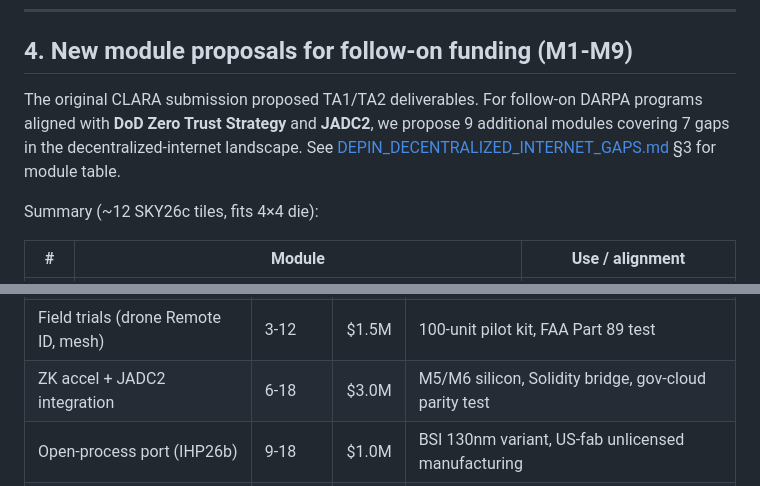
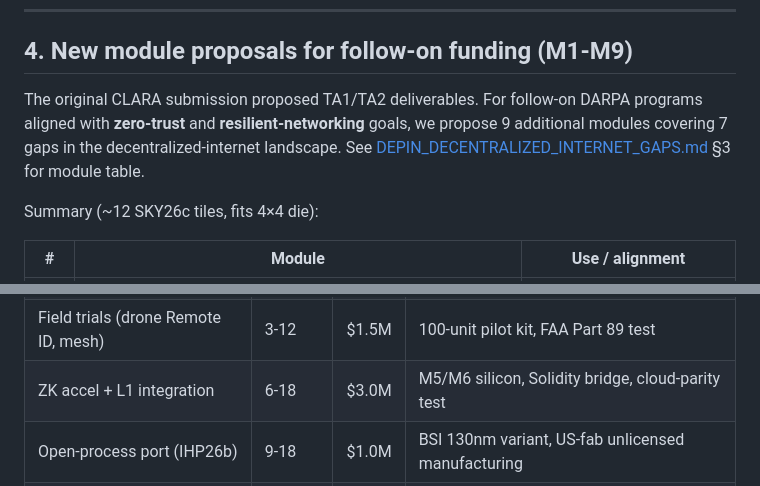
Before and after one commit to gHashTag/trinity-clara, a Markdown page: docs/addendum/CLARA-DEPIN-ADDENDUM-2026-05.md, 2 parts joined by grey strips. Rendered like a GitHub page.

```diff
--- a/docs/addendum/CLARA-DEPIN-ADDENDUM-2026-05.md
+++ b/docs/addendum/CLARA-DEPIN-ADDENDUM-2026-05.md
@@ -123,7 +123,7 @@ These extend submission §AR-Engine claims about composability with neuromorphic
 
 ## 4. New module proposals for follow-on funding (M1-M9)
 
-The original CLARA submission proposed TA1/TA2 deliverables. For follow-on DARPA programs aligned with **DoD Zero Trust Strategy** and **JADC2**, we propose 9 additional modules covering 7 gaps in the decentralized-internet landscape. See [DEPIN_DECENTRALIZED_INTERNET_GAPS.md](https://github.com/gHashTag/NeuronConstant/blob/main/docs/DEPIN_DECENTRALIZED_INTERNET_GAPS.md) §3 for module table.
+The original CLARA submission proposed TA1/TA2 deliverables. For follow-on DARPA programs aligned with **zero-trust** and **resilient-networking** goals, we propose 9 additional modules covering 7 gaps in the decentralized-internet landscape. See [DEPIN_DECENTRALIZED_INTERNET_GAPS.md](https://github.com/gHashTag/NeuronConstant/blob/main/docs/DEPIN_DECENTRALIZED_INTERNET_GAPS.md) §3 for module table.
 
 Summary (~12 SKY26c tiles, fits 4×4 die):
 
@@ -221,7 +221,7 @@ Suggested follow-on budget envelope (notional, requires program-specific tailori
 | Tape-out SKY26c with M1/M2/M4 | 0-6 | $1.5M | 4×4 die, 12-tile, full RTL + cocotb + Foundry |
 | Formal verification expansion | 0-9 | $1.0M | +40 Coq theorems (124 total), R-SI-1 audit, M-of-N proofs |
 | Field trials (drone Remote ID, mesh) | 3-12 | $1.5M | 100-unit pilot kit, FAA Part 89 test |
-| ZK accel + JADC2 integration | 6-18 | $3.0M | M5/M6 silicon, Solidity bridge, gov-cloud parity test |
+| ZK accel + L1 integration | 6-18 | $3.0M | M5/M6 silicon, Solidity bridge, cloud-parity test |
 | Open-process port (IHP26b) | 9-18 | $1.0M | BSI 130nm variant, US-fab unlicensed manufacturing |
 | Program management + integration | 0-24 | $2.0M | Quarterly DARPA reviews, M&S |
 
```
Also changed, not shown: other parts of docs/addendum/CLARA-DEPIN-ADDENDUM-2026-05.md (+5 -5 lines).
